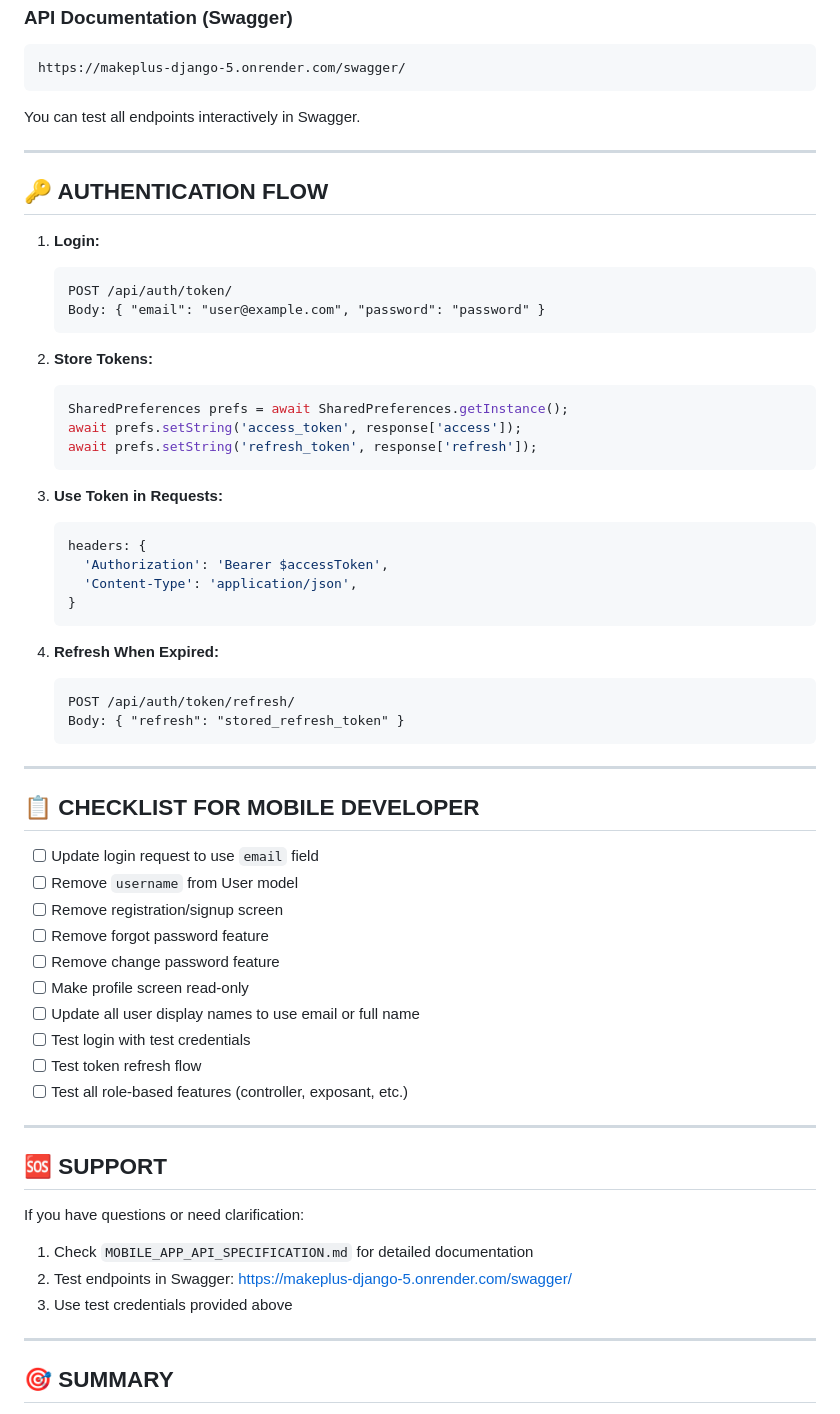
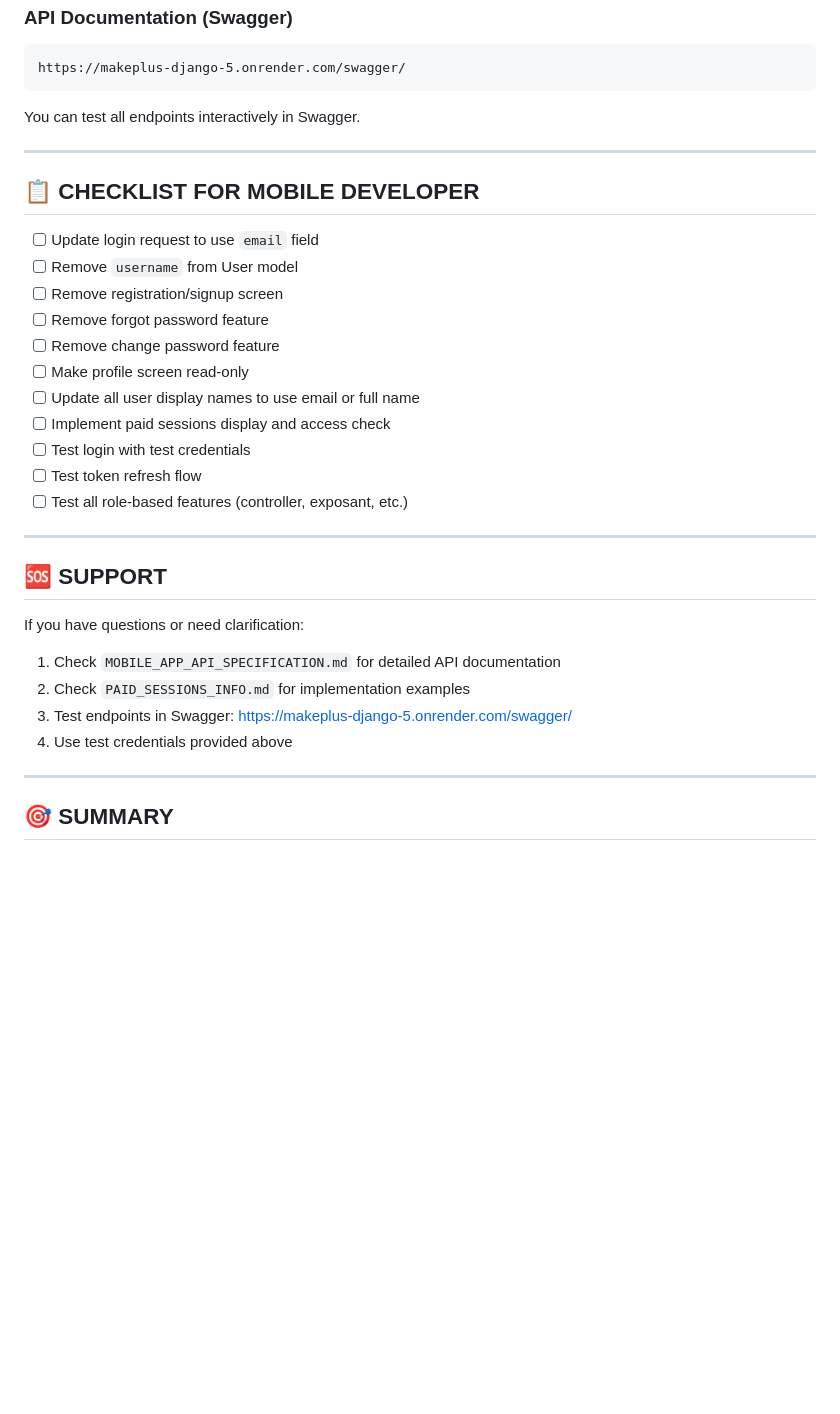
Before and after one commit to DjalilElz/makeplus-Django, a Markdown page: MESSAGE_TO_MOBILE_DEVELOPER.md, the part around one of its changes. Rendered like a GitHub page; blank space fills up the shorter version.

````diff
--- a/MESSAGE_TO_MOBILE_DEVELOPER.md
+++ b/MESSAGE_TO_MOBILE_DEVELOPER.md
@@ -233,37 +137,6 @@ You can test all endpoints interactively in Swagger.
 
 ---
 
-## 🔑 AUTHENTICATION FLOW
-
-1. **Login:**
-   ```
-   POST /api/auth/token/
-   Body: { "email": "user@example.com", "password": "password" }
-   ```
-
-2. **Store Tokens:**
-   ```dart
-   SharedPreferences prefs = await SharedPreferences.getInstance();
-   await prefs.setString('access_token', response['access']);
-   await prefs.setString('refresh_token', response['refresh']);
-   ```
-
-3. **Use Token in Requests:**
-   ```dart
-   headers: {
-     'Authorization': 'Bearer $accessToken',
-     'Content-Type': 'application/json',
-   }
-   ```
-
-4. **Refresh When Expired:**
-   ```
-   POST /api/auth/token/refresh/
-   Body: { "refresh": "stored_refresh_token" }
-   ```
-
----
-
 ## 📋 CHECKLIST FOR MOBILE DEVELOPER
 
 - [ ] Update login request to use `email` field
@@ -273,6 +146,7 @@ You can test all endpoints interactively in Swagger.
 - [ ] Remove change password feature
 - [ ] Make profile screen read-only
 - [ ] Update all user display names to use email or full name
+- [ ] Implement paid sessions display and access check
 - [ ] Test login with test credentials
 - [ ] Test token refresh flow
 - [ ] Test all role-based features (controller, exposant, etc.)
@@ -282,9 +156,10 @@ You can test all endpoints interactively in Swagger.
 ## 🆘 SUPPORT
 
 If you have questions or need clarification:
-1. Check `MOBILE_APP_API_SPECIFICATION.md` for detailed documentation
-2. Test endpoints in Swagger: https://makeplus-django-5.onrender.com/swagger/
-3. Use test credentials provided above
+1. Check `MOBILE_APP_API_SPECIFICATION.md` for detailed API documentation
+2. Check `PAID_SESSIONS_INFO.md` for implementation examples
+3. Test endpoints in Swagger: https://makeplus-django-5.onrender.com/swagger/
+4. Use test credentials provided above
 
 ---
 
````
Also changed, not shown: other parts of MESSAGE_TO_MOBILE_DEVELOPER.md (+26 -119 lines).
